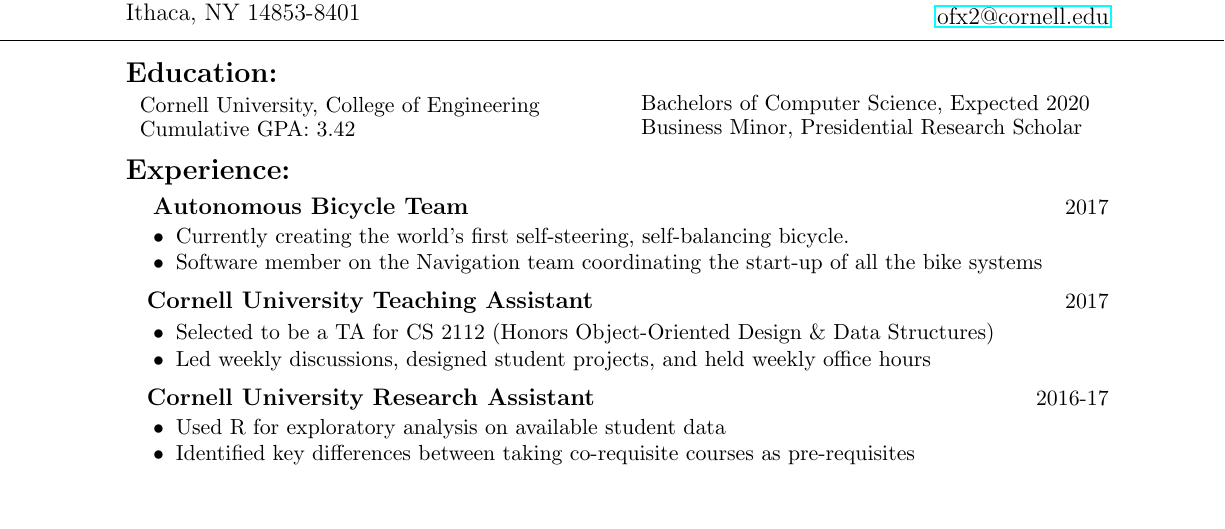
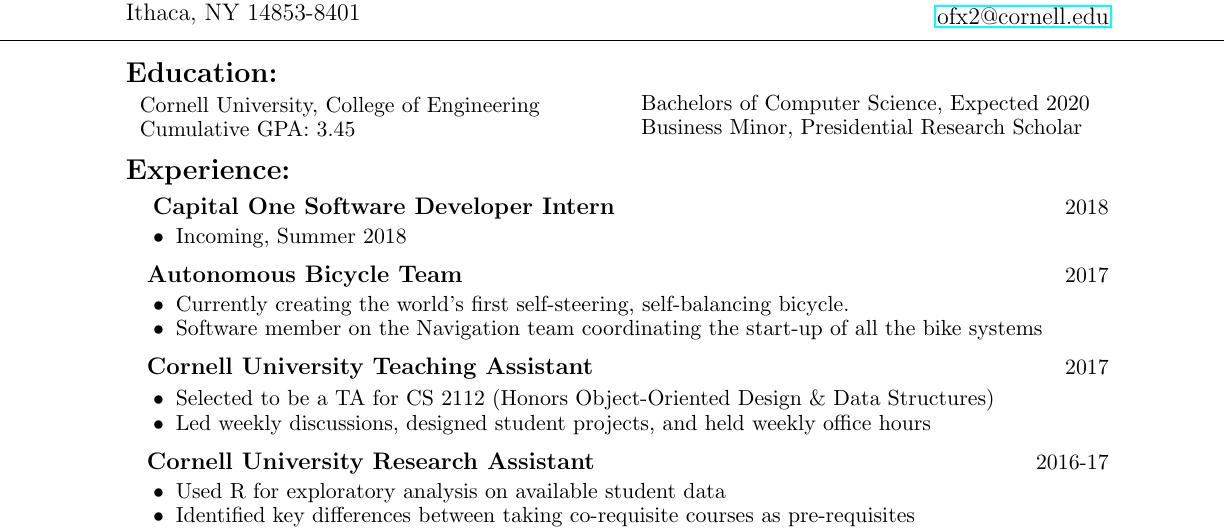
Before and after one commit to Oliviafx/Resume, a LaTeX CV (resume.tex): part of the page, cut so that both start at the same text, the shorter picture padded with empty space. Compiled offline with pdfLaTeX.

Commit message:
Updated from the semester

```diff
--- a/resume.tex
+++ b/resume.tex
@@ -20,7 +20,7 @@
 \newcommand{\addressPartTwo}{Ithaca, NY 14853-8401}
 \newcommand{\phoneNumber}{(407) 919-9158}
 \newcommand{\email}{ofx2@cornell.edu}
-\newcommand{\gpa}{3.42}
+\newcommand{\gpa}{3.45}
 
 \newcommand{\transcriptPageNumbers}{2}
 \newcommand{\transcript}{Transcript.pdf}
@@ -198,6 +198,16 @@
 	\group{Experience:}
 	\vspace{.4em}
 
+	\jobCaption{Capital One Software Developer Intern}{2018}\\[-1.75em]
+	\begin{itemize}[leftmargin=1.5cm]
+	\setlength\itemsep{-.25em}
+	\fontsize{11}{0} \selectfont
+
+	\item Incoming, Summer 2018
+	\end{itemize}
+	\vspace{.7em}
+
+
 	\jobCaption{Autonomous Bicycle Team}{2017}\\[-1.75em]
 	\begin{itemize}[leftmargin=1.5cm]
 	\setlength\itemsep{-.25em}
```
Also changed, not shown: resume.pdf.
